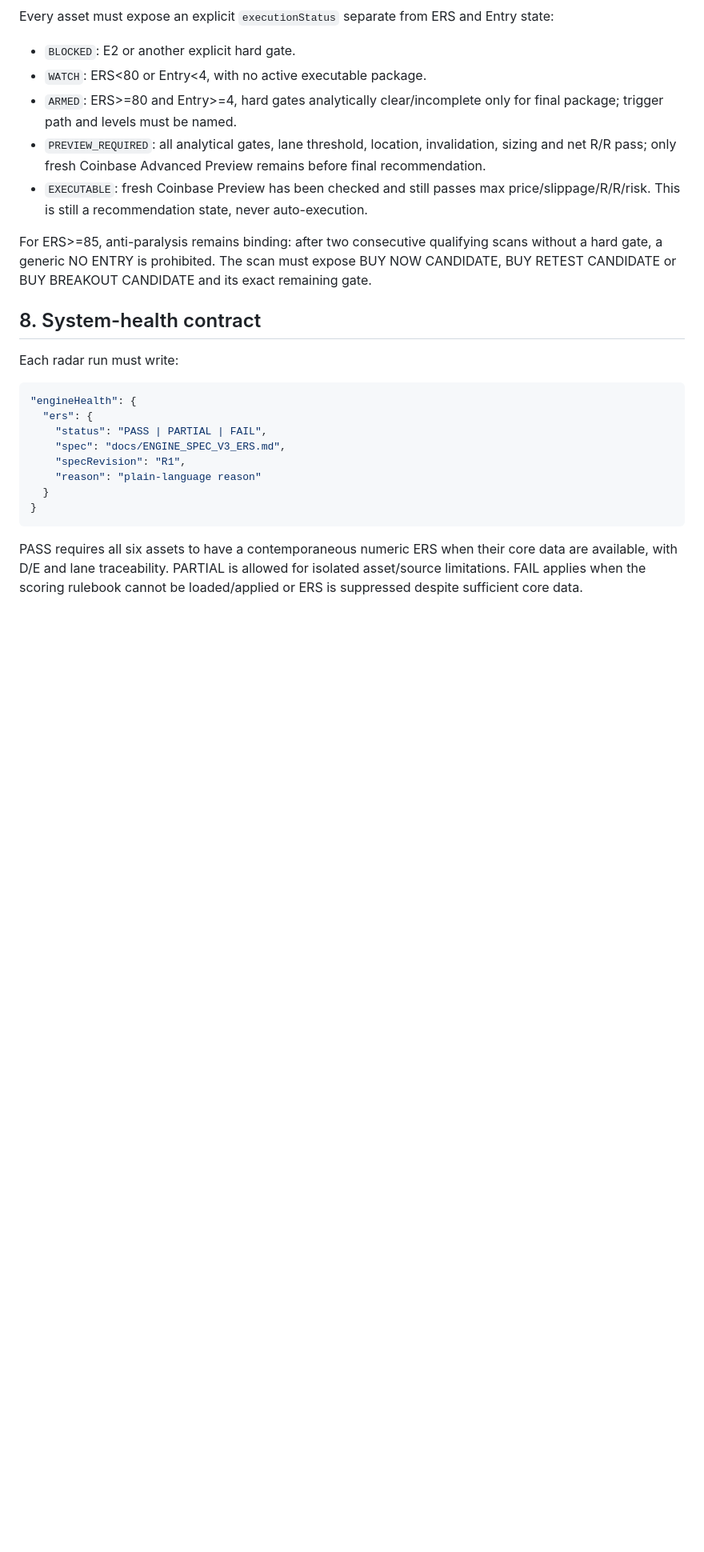
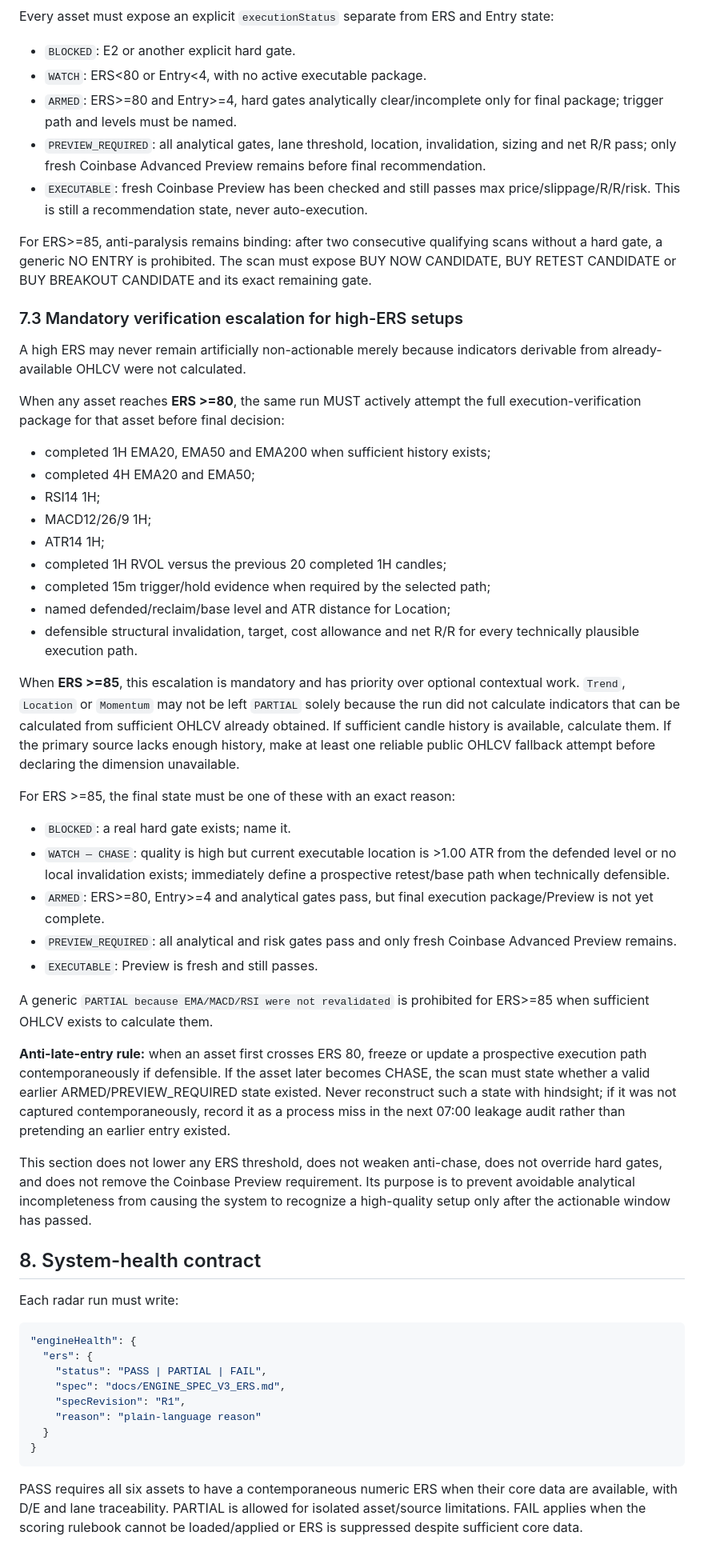
Before and after one commit to Tresviulk/crypto-reca-dashboard, a Markdown page: docs/ENGINE_SPEC_V3_ERS.md, the part around the change. Shown at 80% size. GitHub-like rendering; blank space fills up the shorter version.

Commit message:
Patch ERS>=85 verification escalation without version change

```diff
--- a/docs/ENGINE_SPEC_V3_ERS.md
+++ b/docs/ENGINE_SPEC_V3_ERS.md
@@ -177,6 +177,36 @@ Every asset must expose an explicit `executionStatus` separate from ERS and Entr
 
 For ERS>=85, anti-paralysis remains binding: after two consecutive qualifying scans without a hard gate, a generic NO ENTRY is prohibited. The scan must expose BUY NOW CANDIDATE, BUY RETEST CANDIDATE or BUY BREAKOUT CANDIDATE and its exact remaining gate.
 
+### 7.3 Mandatory verification escalation for high-ERS setups
+
+A high ERS may never remain artificially non-actionable merely because indicators derivable from already-available OHLCV were not calculated.
+
+When any asset reaches **ERS >=80**, the same run MUST actively attempt the full execution-verification package for that asset before final decision:
+- completed 1H EMA20, EMA50 and EMA200 when sufficient history exists;
+- completed 4H EMA20 and EMA50;
+- RSI14 1H;
+- MACD12/26/9 1H;
+- ATR14 1H;
+- completed 1H RVOL versus the previous 20 completed 1H candles;
+- completed 15m trigger/hold evidence when required by the selected path;
+- named defended/reclaim/base level and ATR distance for Location;
+- defensible structural invalidation, target, cost allowance and net R/R for every technically plausible execution path.
+
+When **ERS >=85**, this escalation is mandatory and has priority over optional contextual work. `Trend`, `Location` or `Momentum` may not be left `PARTIAL` solely because the run did not calculate indicators that can be calculated from sufficient OHLCV already obtained. If sufficient candle history is available, calculate them. If the primary source lacks enough history, make at least one reliable public OHLCV fallback attempt before declaring the dimension unavailable.
+
+For ERS >=85, the final state must be one of these with an exact reason:
+- `BLOCKED`: a real hard gate exists; name it.
+- `WATCH — CHASE`: quality is high but current executable location is >1.00 ATR from the defended level or no local invalidation exists; immediately define a prospective retest/base path when technically defensible.
+- `ARMED`: ERS>=80, Entry>=4 and analytical gates pass, but final execution package/Preview is not yet complete.
+- `PREVIEW_REQUIRED`: all analytical and risk gates pass and only fresh Coinbase Advanced Preview remains.
+- `EXECUTABLE`: Preview is fresh and still passes.
+
+A generic `PARTIAL because EMA/MACD/RSI were not revalidated` is prohibited for ERS>=85 when sufficient OHLCV exists to calculate them.
+
+**Anti-late-entry rule:** when an asset first crosses ERS 80, freeze or update a prospective execution path contemporaneously if defensible. If the asset later becomes CHASE, the scan must state whether a valid earlier ARMED/PREVIEW_REQUIRED state existed. Never reconstruct such a state with hindsight; if it was not captured contemporaneously, record it as a process miss in the next 07:00 leakage audit rather than pretending an earlier entry existed.
+
+This section does not lower any ERS threshold, does not weaken anti-chase, does not override hard gates, and does not remove the Coinbase Preview requirement. Its purpose is to prevent avoidable analytical incompleteness from causing the system to recognize a high-quality setup only after the actionable window has passed.
+
 ## 8. System-health contract
 
 Each radar run must write:
```
